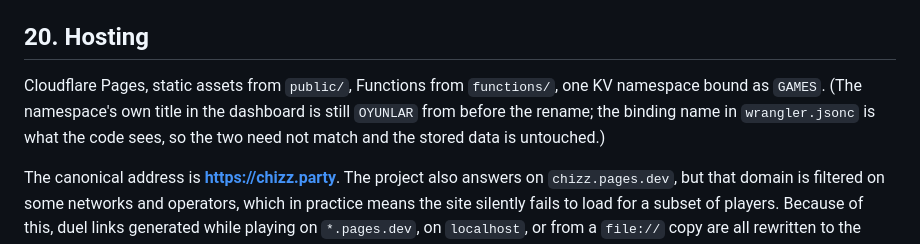
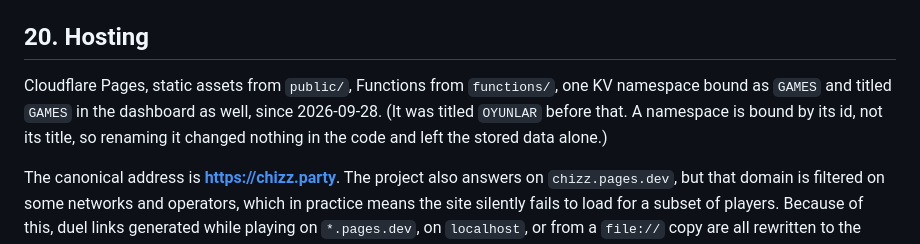
Before and after one commit to b454k/chizz, a Markdown page: docs/SPEC.md, the part around the change. Rendered like a GitHub page.

Commit message:
Say the KV namespace is titled GAMES now
The owner renamed it in the dashboard today: it was titled OYUNLAR, which is
what sent them looking for a namespace that appeared not to exist. A namespace
is bound by its id, so the rename changed nothing in the code and left the
stored data where it was -- checked: the id is the same and the live board still
reads. The changelog entry that recorded the old name stays as written, being
what was true when it was written.

Co-Authored-By: Claude Opus 5 <noreply@anthropic.com>

```diff
--- a/docs/SPEC.md
+++ b/docs/SPEC.md
@@ -811,9 +811,9 @@ namespace, keys starting with `feedback:`, or
 ## 20. Hosting
 
 Cloudflare Pages, static assets from `public/`, Functions from `functions/`, one KV
-namespace bound as `GAMES`. (The namespace's own title in the dashboard is still
-`OYUNLAR` from before the rename; the binding name in `wrangler.jsonc` is what the
-code sees, so the two need not match and the stored data is untouched.)
+namespace bound as `GAMES` and titled `GAMES` in the dashboard as well, since
+2026-09-28. (It was titled `OYUNLAR` before that. A namespace is bound by its id, not
+its title, so renaming it changed nothing in the code and left the stored data alone.)
 
 The canonical address is **https://chizz.party**. The project also answers on
 `chizz.pages.dev`, but that domain is filtered on some networks and operators, which
```
